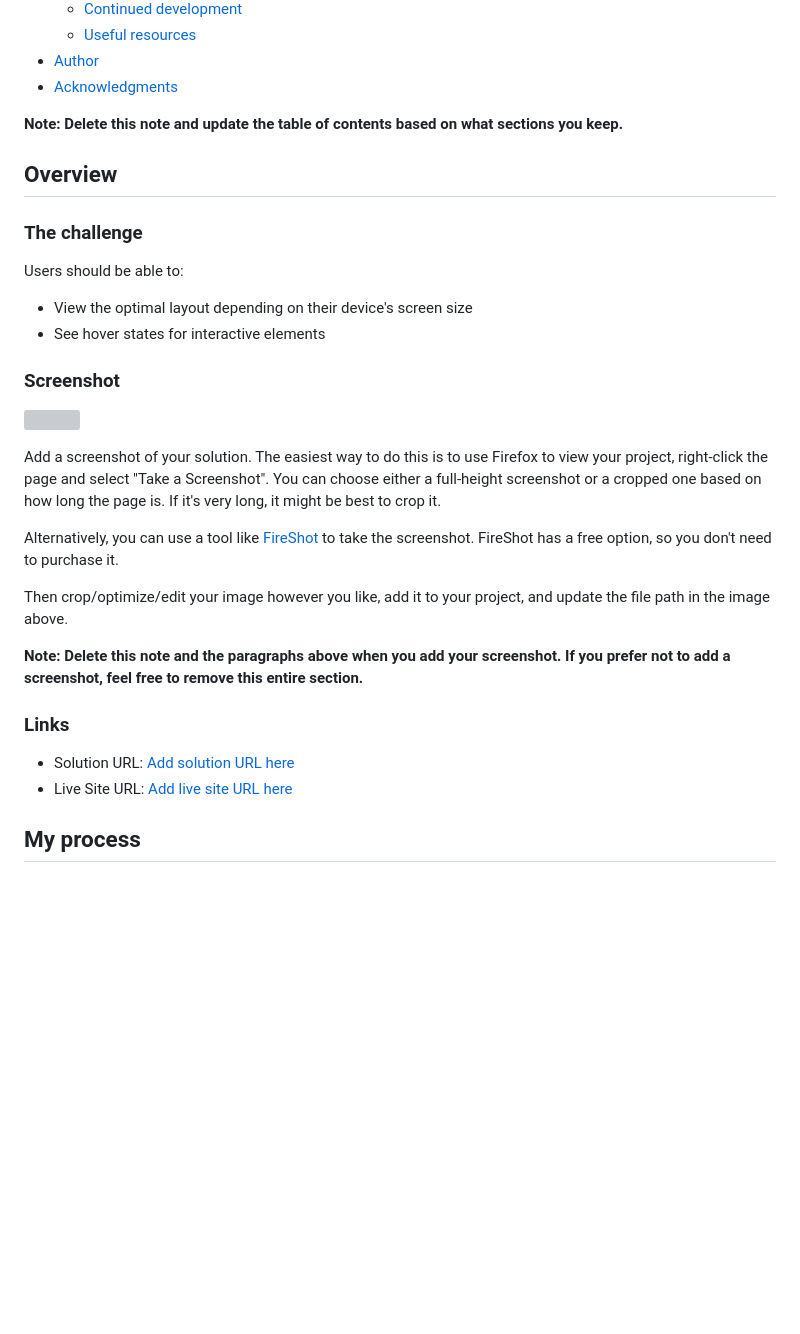
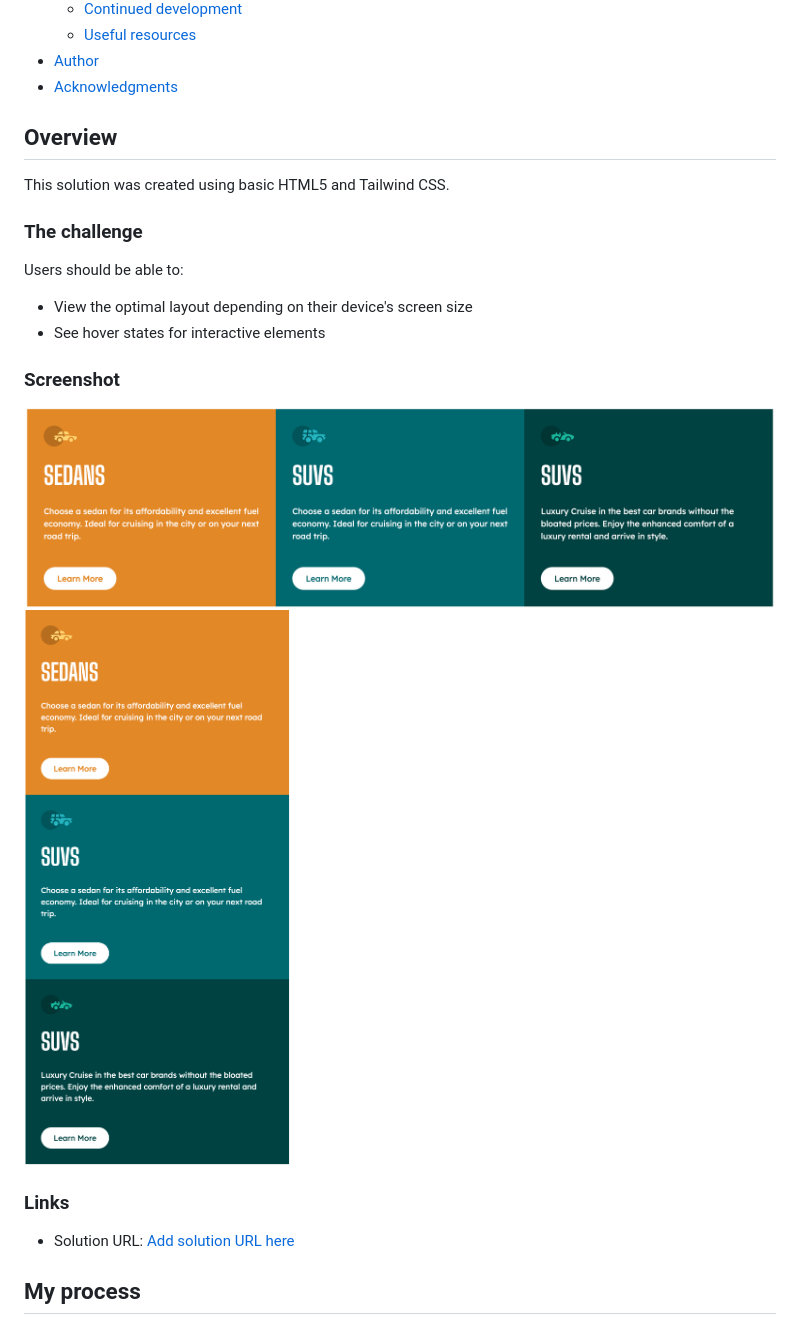
Before and after one commit to rick-love/Tailwind-3-card-component, a Markdown page: README-template.md, the part around the change. Drawn GitHub-style; pictures changed too: images/desktopscreenshot.png (added), images/mobilescreenshot.png (added); blank space fills up the shorter version; grey boxes are pictures that could not be loaded.

Commit message:
Adding solution

```diff
--- a/README-template.md
+++ b/README-template.md
@@ -16,9 +16,9 @@ This is a solution to the [3-column preview card component challenge on Frontend
 - [Author](#author)
 - [Acknowledgments](#acknowledgments)
 
-**Note: Delete this note and update the table of contents based on what sections you keep.**
 
 ## Overview
+This solution was created using basic HTML5 and Tailwind CSS.
 
 ### The challenge
 
@@ -29,20 +29,13 @@ Users should be able to:
 
 ### Screenshot
 
-![](./screenshot.jpg)
+![Desktop Screenshot](./images/desktopscreenshot.png)
+![Mobile Screenshot](./images/mobilescreenshot.png)
 
-Add a screenshot of your solution. The easiest way to do this is to use Firefox to view your project, right-click the page and select "Take a Screenshot". You can choose either a full-height screenshot or a cropped one based on how long the page is. If it's very long, it might be best to crop it.
-
-Alternatively, you can use a tool like [FireShot](https://getfireshot.com/) to take the screenshot. FireShot has a free option, so you don't need to purchase it.
-
-Then crop/optimize/edit your image however you like, add it to your project, and update the file path in the image above.
-
-**Note: Delete this note and the paragraphs above when you add your screenshot. If you prefer not to add a screenshot, feel free to remove this entire section.**
 
 ### Links
 
 - Solution URL: [Add solution URL here](https://your-solution-url.com)
-- Live Site URL: [Add live site URL here](https://your-live-site-url.com)
 
 ## My process
 
```
Also changed, not shown: 3 other files.
